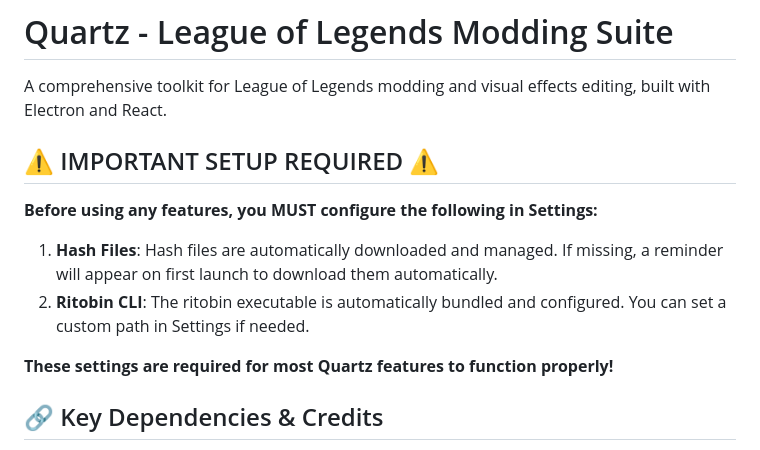
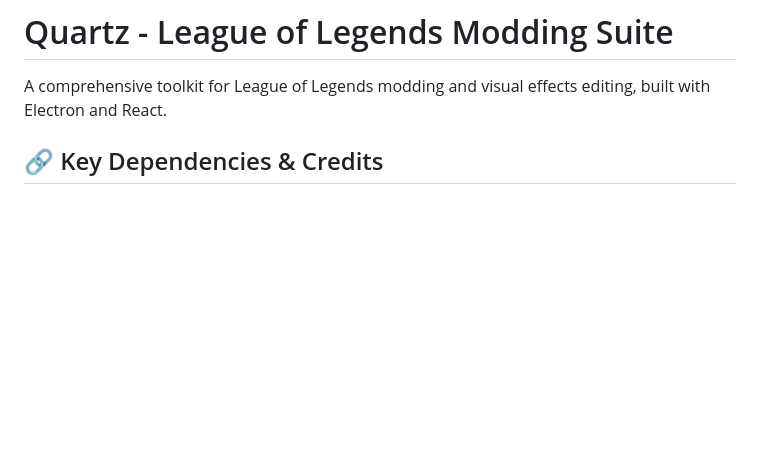
Before and after one commit to RitoShark/DivineLab, a Markdown page: README.md, the part around one of its changes. Rendered like a GitHub page; blank space fills up the shorter version.

```diff
--- a/README.md
+++ b/README.md
@@ -1,15 +1,6 @@
 # Quartz - League of Legends Modding Suite
 
 A comprehensive toolkit for League of Legends modding and visual effects editing, built with Electron and React.
-
-## ⚠️ IMPORTANT SETUP REQUIRED ⚠️
-
-**Before using any features, you MUST configure the following in Settings:**
-
-1. **Hash Files**: Hash files are automatically downloaded and managed. If missing, a reminder will appear on first launch to download them automatically.
-2. **Ritobin CLI**: The ritobin executable is automatically bundled and configured. You can set a custom path in Settings if needed.
-
-**These settings are required for most Quartz features to function properly!**
 
 ## 🔗 Key Dependencies & Credits
 
```
Also changed, not shown: other parts of README.md (+2 -0 lines).
